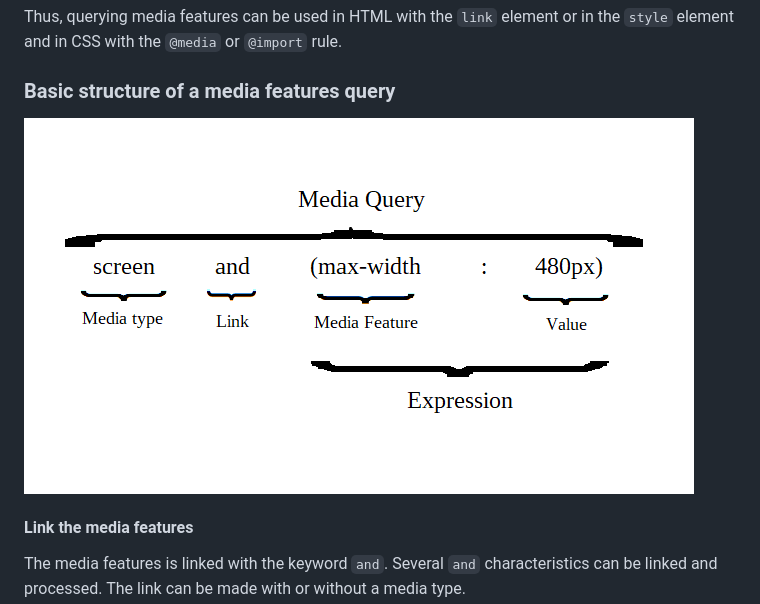
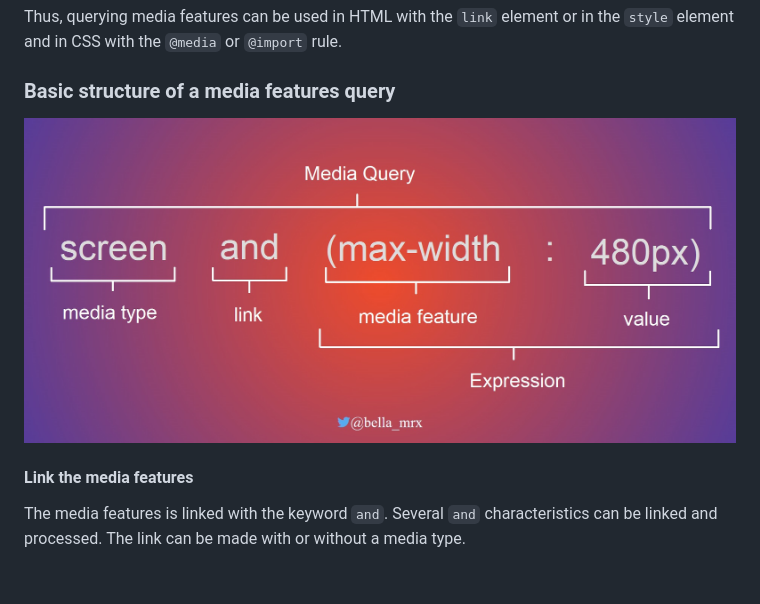
Before and after one commit to BellaMrx/CSS_Guide_Part_3, a Markdown page: README.md, the part around the change. GitHub-like rendering; pictures changed too: 6_Responsive_Layouts/images/MediaQuery.jpg (added), 6_Responsive_Layouts/images/MediaQuery.png (deleted); blank space fills up the shorter version.

Commit message:
UD media query

```diff
--- a/README.md
+++ b/README.md
@@ -132,7 +132,7 @@ Thus, querying media features can be used in HTML with the `link` element or in
 
 ### Basic structure of a media features query
 
- ![Preview](6_Responsive_Layouts/images/MediaQuery.png)
+ ![Preview](6_Responsive_Layouts/images/MediaQuery.jpg)
 
 
 #### Link the media features
```
